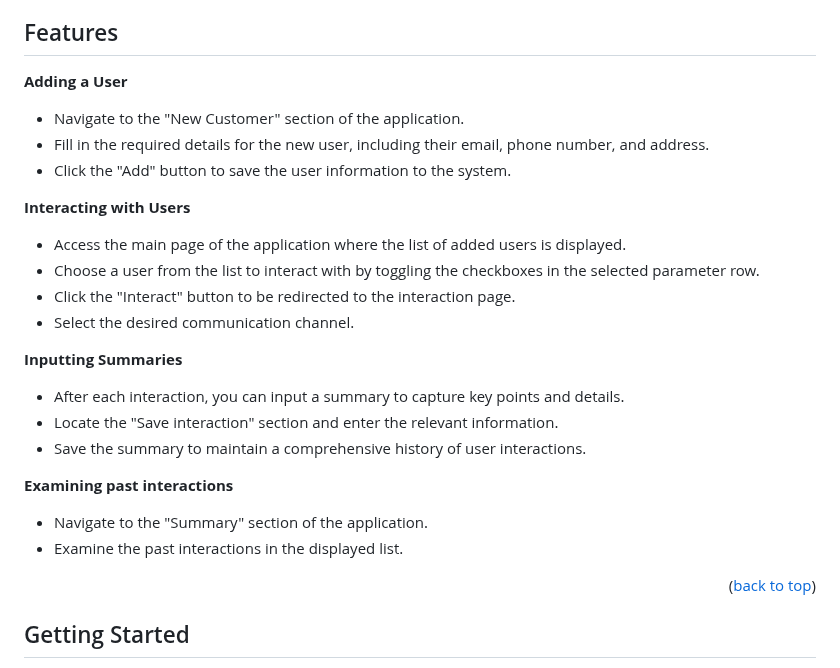
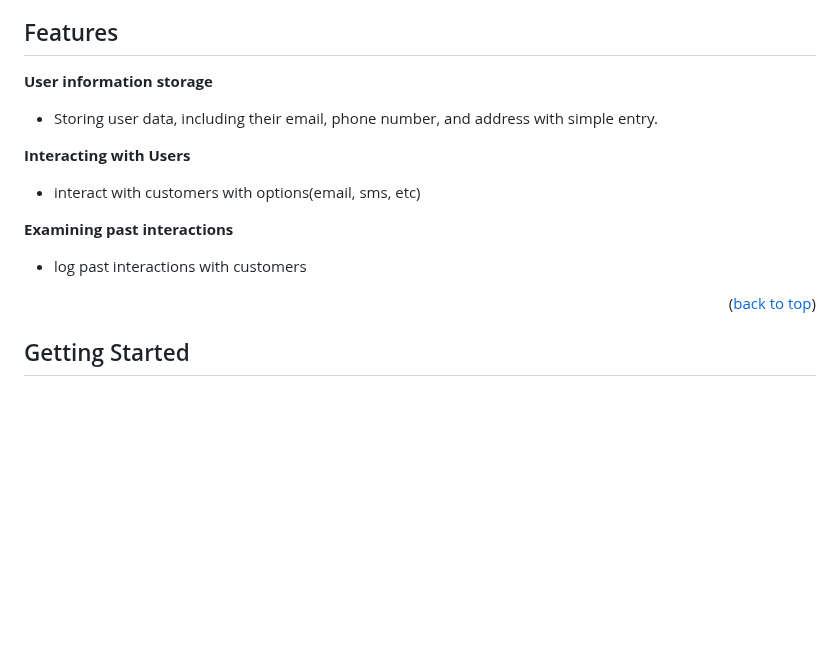
Before and after one commit to Li-HsuanChien/coursera_customer_360, a Markdown page: README.md, the part around the change. Drawn GitHub-style; blank space fills up the shorter version.

```diff
--- a/README.md
+++ b/README.md
@@ -37,25 +37,14 @@ The User Interaction App is a mock application designed to facilitate user manag
 
 ## Features
 
-**Adding a User**
-- Navigate to the "New Customer" section of the application.
-- Fill in the required details for the new user, including their email, phone number, and address.
-- Click the "Add" button to save the user information to the system.
+**User information storage**
+- Storing user data, including their email, phone number, and address with simple entry.
 
 **Interacting with Users**
-- Access the main page of the application where the list of added users is displayed.
-- Choose a user from the list to interact with by toggling the checkboxes in the selected parameter row.
-- Click the "Interact" button to be redirected to the interaction page.
-- Select the desired communication channel.
-
-**Inputting Summaries**
-- After each interaction, you can input a summary to capture key points and details.
-- Locate the "Save interaction" section and enter the relevant information.
-- Save the summary to maintain a comprehensive history of user interactions.
+- interact with customers with options(email, sms, etc)
 
 **Examining past interactions**
-- Navigate to the "Summary" section of the application.
-- Examine the past interactions in the displayed list.
+- log past interactions with customers
 
 <p align="right">(<a href="#readme-top">back to top</a>)</p>
 
```
